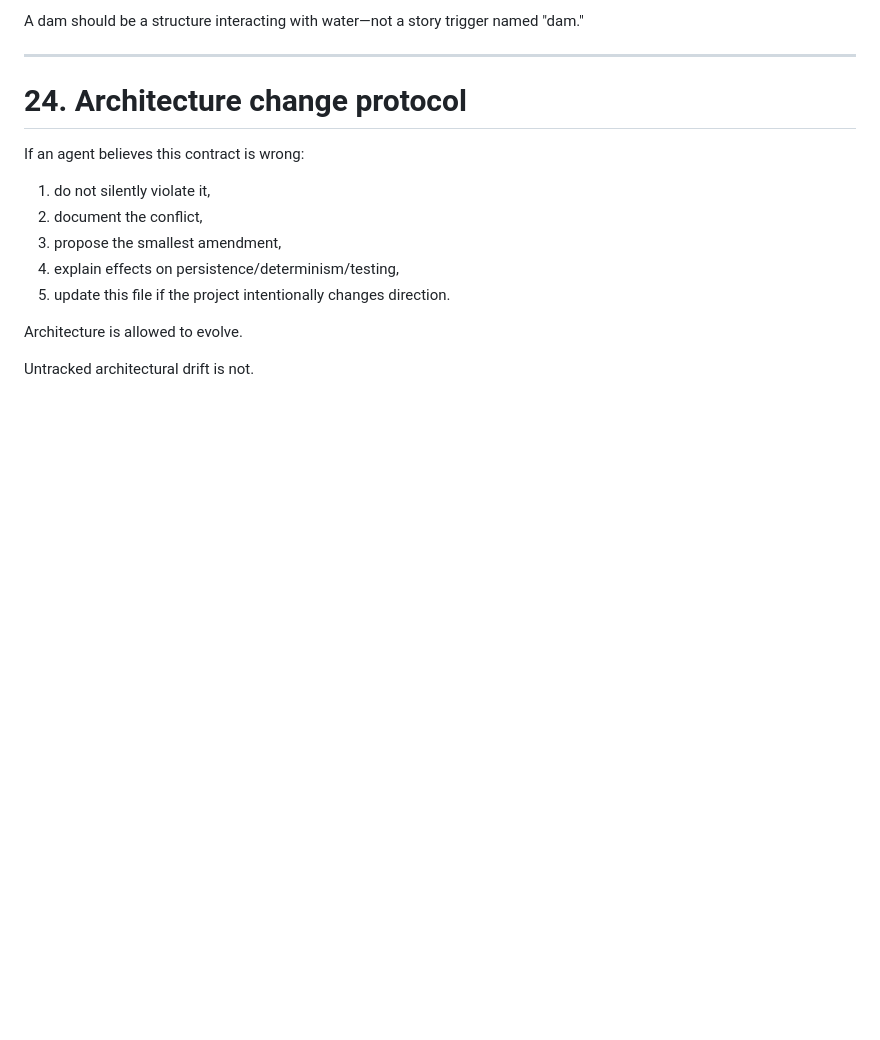
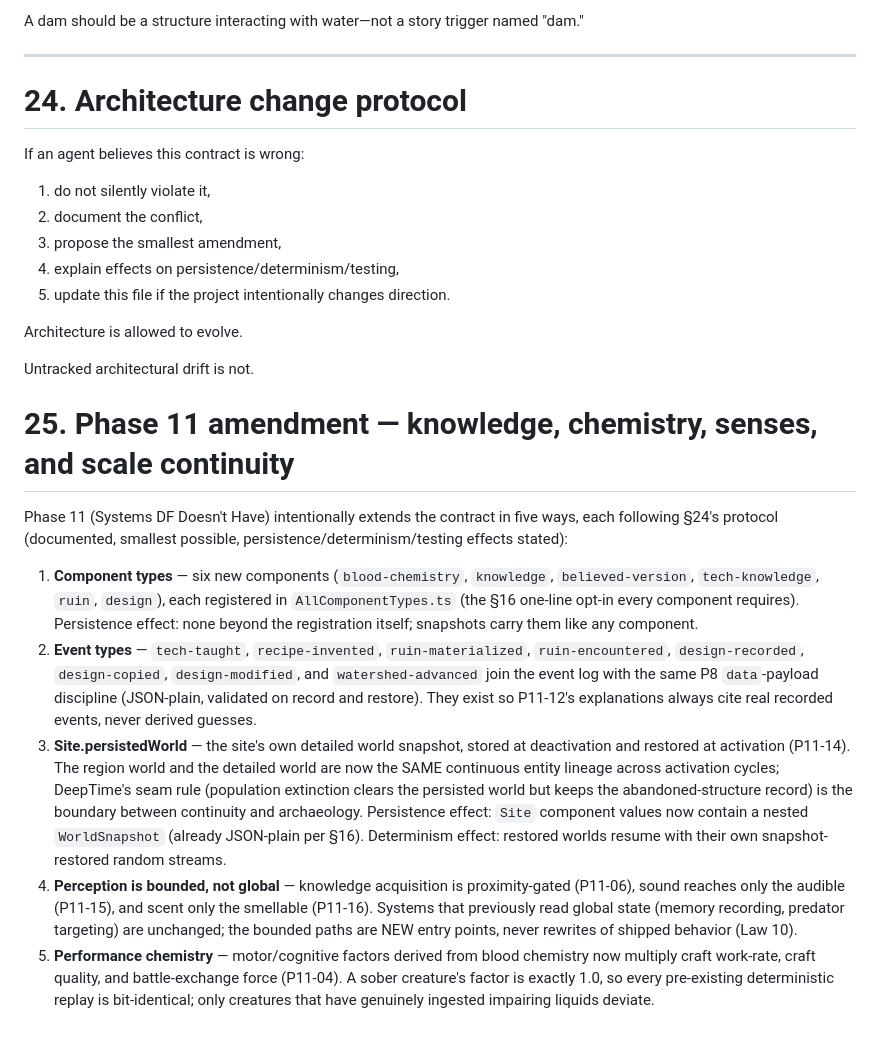
Before and after one commit to xirtus/dambeavers, a Markdown page: docs/ARCHITECTURE_CONTRACT.md, the part around the change. Drawn GitHub-style; blank space fills up the shorter version.

Commit message:
ARCHITECTURE_CONTRACT: add §25 Phase 11 amendment (components, event types, persisted detailed worlds, bounded perception, performance chemistry)

```diff
--- a/docs/ARCHITECTURE_CONTRACT.md
+++ b/docs/ARCHITECTURE_CONTRACT.md
@@ -650,3 +650,13 @@ If an agent believes this contract is wrong:
 Architecture is allowed to evolve.
 
 Untracked architectural drift is not.
+
+# 25. Phase 11 amendment — knowledge, chemistry, senses, and scale continuity
+
+Phase 11 (Systems DF Doesn't Have) intentionally extends the contract in five ways, each following §24's protocol (documented, smallest possible, persistence/determinism/testing effects stated):
+
+1. **Component types** — six new components (`blood-chemistry`, `knowledge`, `believed-version`, `tech-knowledge`, `ruin`, `design`), each registered in `AllComponentTypes.ts` (the §16 one-line opt-in every component requires). Persistence effect: none beyond the registration itself; snapshots carry them like any component.
+2. **Event types** — `tech-taught`, `recipe-invented`, `ruin-materialized`, `ruin-encountered`, `design-recorded`, `design-copied`, `design-modified`, and `watershed-advanced` join the event log with the same P8 `data`-payload discipline (JSON-plain, validated on record and restore). They exist so P11-12's explanations always cite real recorded events, never derived guesses.
+3. **Site.persistedWorld** — the site's own detailed world snapshot, stored at deactivation and restored at activation (P11-14). The region world and the detailed world are now the SAME continuous entity lineage across activation cycles; DeepTime's seam rule (population extinction clears the persisted world but keeps the abandoned-structure record) is the boundary between continuity and archaeology. Persistence effect: `Site` component values now contain a nested `WorldSnapshot` (already JSON-plain per §16). Determinism effect: restored worlds resume with their own snapshot-restored random streams.
+4. **Perception is bounded, not global** — knowledge acquisition is proximity-gated (P11-06), sound reaches only the audible (P11-15), and scent only the smellable (P11-16). Systems that previously read global state (memory recording, predator targeting) are unchanged; the bounded paths are NEW entry points, never rewrites of shipped behavior (Law 10).
+5. **Performance chemistry** — motor/cognitive factors derived from blood chemistry now multiply craft work-rate, craft quality, and battle-exchange force (P11-04). A sober creature's factor is exactly 1.0, so every pre-existing deterministic replay is bit-identical; only creatures that have genuinely ingested impairing liquids deviate.
```
